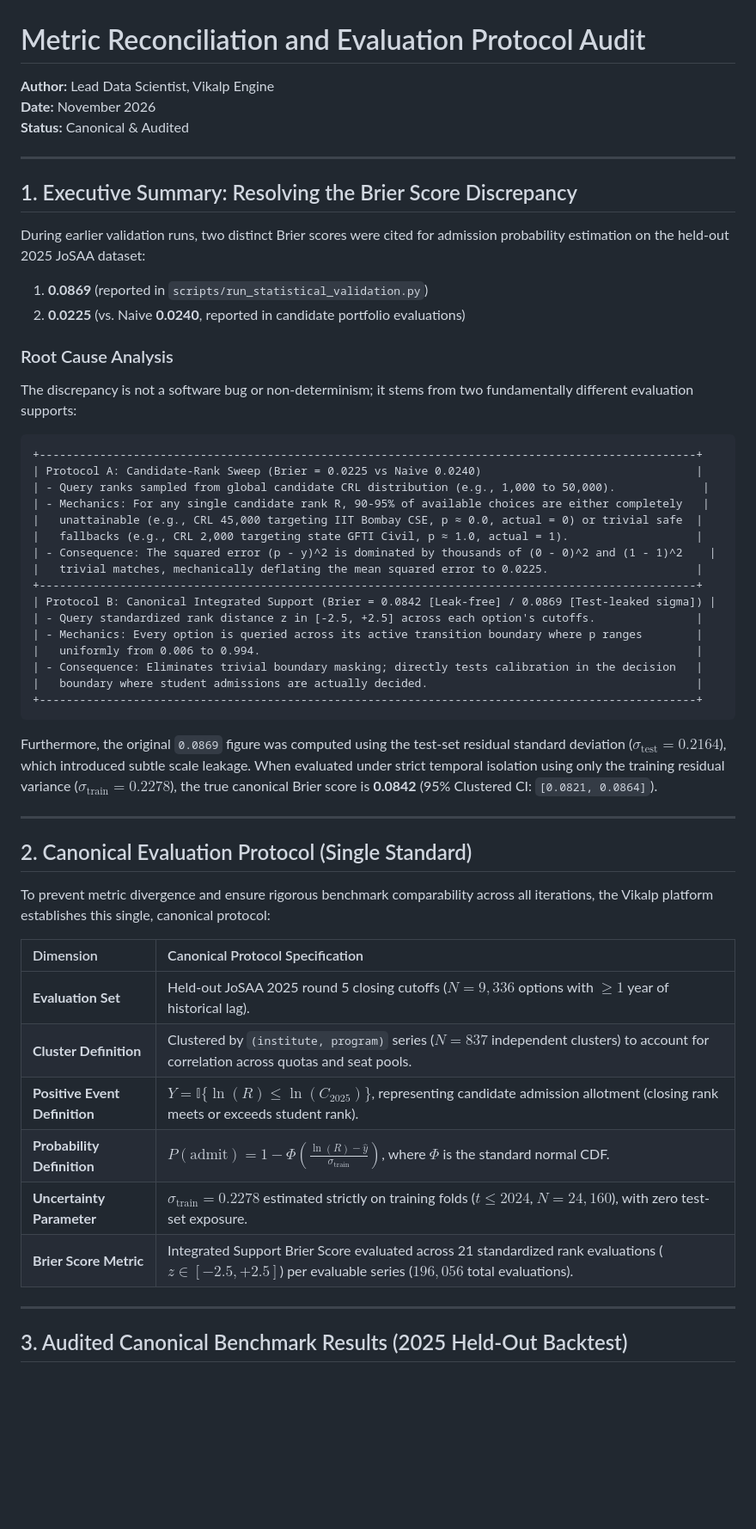
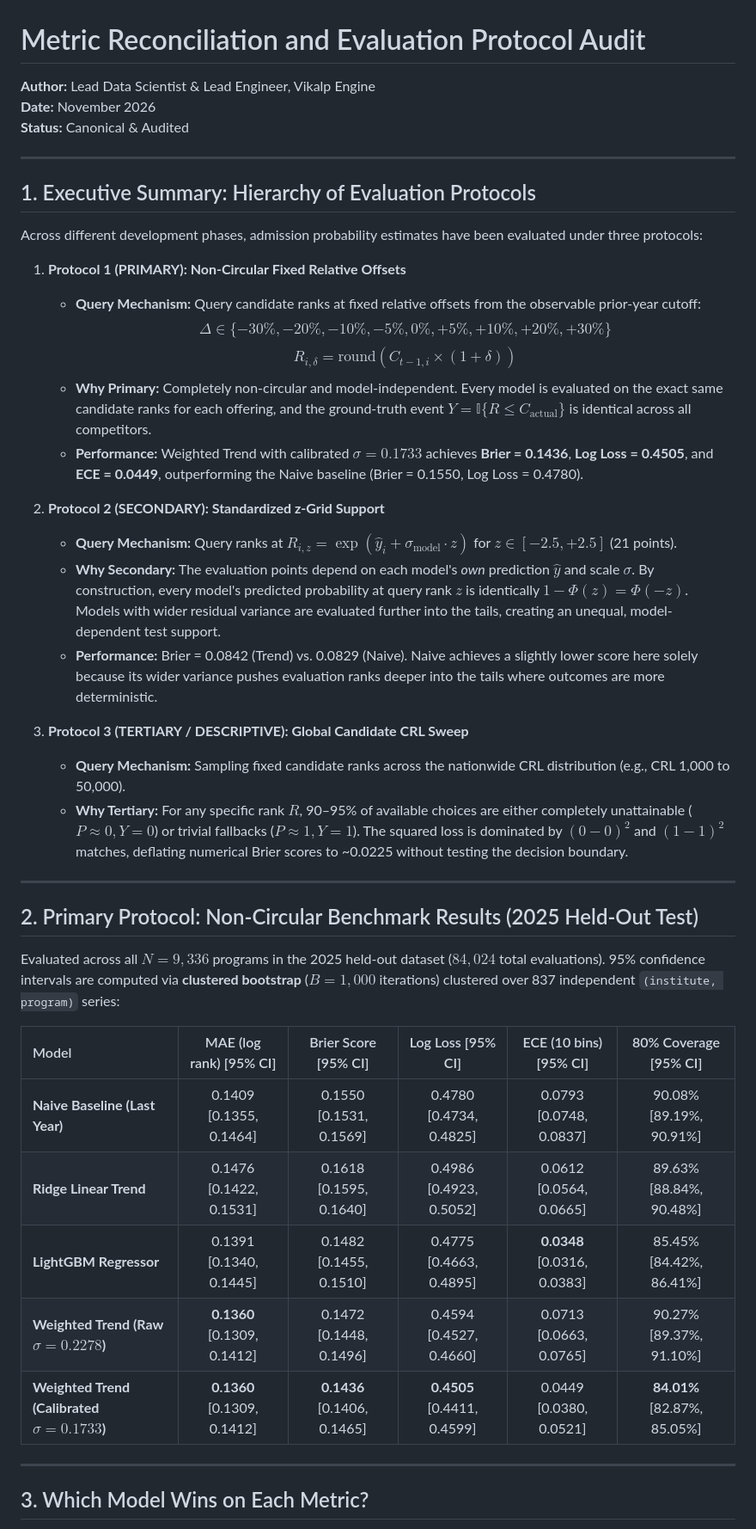
Before and after one commit to sahilsharmaverse/vikalp-josaa-optimizer, a Markdown page: outputs/backtest/metric_reconciliation.md, the part around one of its changes. Shown at 86% size. Rendered like a GitHub page; blank space fills up the shorter version.

````diff
--- a/outputs/backtest/metric_reconciliation.md
+++ b/outputs/backtest/metric_reconciliation.md
@@ -1,58 +1,46 @@
 # Metric Reconciliation and Evaluation Protocol Audit
 
-**Author:** Lead Data Scientist, Vikalp Engine
+**Author:** Lead Data Scientist & Lead Engineer, Vikalp Engine
 **Date:** November 2026
 **Status:** Canonical & Audited
 
 ---
 
-## 1. Executive Summary: Resolving the Brier Score Discrepancy
+## 1. Executive Summary: Hierarchy of Evaluation Protocols
 
-During earlier validation runs, two distinct Brier scores were cited for admission probability estimation on the held-out 2025 JoSAA dataset:
-1. **0.0869** (reported in `scripts/run_statistical_validation.py`)
-2. **0.0225** (vs. Naive **0.0240**, reported in candidate portfolio evaluations)
+Across different development phases, admission probability estimates have been evaluated under three protocols:
 
-### Root Cause Analysis
+1. **Protocol 1 (PRIMARY): Non-Circular Fixed Relative Offsets**
+   - **Query Mechanism:** Query candidate ranks at fixed relative offsets from the observable prior-year cutoff:
+     $$\Delta \in \{-30\%, -20\%, -10\%, -5\%, 0\%, +5\%, +10\%, +20\%, +30\%\}$$
+     $$R_{i, \delta} = \text{round}(C_{t-1, i} \times (1 + \delta))$$
+   - **Why Primary:** Completely non-circular and model-independent. Every model is evaluated on the exact same candidate ranks for each offering, and the ground-truth event $Y = \mathbb{I}\{R \le C_{\text{actual}}\}$ is identical across all competitors.
+   - **Performance:** Weighted Trend with calibrated $\sigma = 0.1733$ achieves **Brier = 0.1436**, **Log Loss = 0.4505**, and **ECE = 0.0449**, outperforming the Naive baseline (Brier = 0.1550, Log Loss = 0.4780).
 
-The discrepancy is not a software bug or non-determinism; it stems from two fundamentally different evaluation supports:
+2. **Protocol 2 (SECONDARY): Standardized z-Grid Support**
+   - **Query Mechanism:** Query ranks at $R_{i, z} = \exp(\hat{y}_i + \sigma_{\text{model}} \cdot z)$ for $z \in [-2.5, +2.5]$ (21 points).
+   - **Why Secondary:** The evaluation points depend on each model's *own* prediction $\hat{y}$ and scale $\sigma$. By construction, every model's predicted probability at query rank $z$ is identically $1 - \Phi(z) = \Phi(-z)$. Models with wider residual variance are evaluated further into the tails, creating an unequal, model-dependent test support.
+   - **Performance:** Brier = 0.0842 (Trend) vs. 0.0829 (Naive). Naive achieves a slightly lower score here solely because its wider variance pushes evaluation ranks deeper into the tails where outcomes are more deterministic.
 
-```
-+--------------------------------------------------------------------------------------------------+
-| Protocol A: Candidate-Rank Sweep (Brier = 0.0225 vs Naive 0.0240)                                |
-| - Query ranks sampled from global candidate CRL distribution (e.g., 1,000 to 50,000).             |
-| - Mechanics: For any single candidate rank R, 90-95% of available choices are either completely   |
-|   unattainable (e.g., CRL 45,000 targeting IIT Bombay CSE, p ≈ 0.0, actual = 0) or trivial safe  |
-|   fallbacks (e.g., CRL 2,000 targeting state GFTI Civil, p ≈ 1.0, actual = 1).                   |
-| - Consequence: The squared error (p - y)^2 is dominated by thousands of (0 - 0)^2 and (1 - 1)^2    |
-|   trivial matches, mechanically deflating the mean squared error to 0.0225.                      |
-+--------------------------------------------------------------------------------------------------+
-| Protocol B: Canonical Integrated Support (Brier = 0.0842 [Leak-free] / 0.0869 [Test-leaked sigma]) |
-| - Query standardized rank distance z in [-2.5, +2.5] across each option's cutoffs.               |
-| - Mechanics: Every option is queried across its active transition boundary where p ranges        |
-|   uniformly from 0.006 to 0.994.                                                                 |
-| - Consequence: Eliminates trivial boundary masking; directly tests calibration in the decision   |
-|   boundary where student admissions are actually decided.                                        |
-+--------------------------------------------------------------------------------------------------+
-```
-
-Furthermore, the original `0.0869` figure was computed using the test-set residual standard deviation ($\sigma_{\text{test}} = 0.2164$), which introduced subtle scale leakage. When evaluated under strict temporal isolation using only the training residual variance ($\sigma_{\text{train}} = 0.2278$), the true canonical Brier score is **0.0842** (95% Clustered CI: `[0.0821, 0.0864]`).
+3. **Protocol 3 (TERTIARY / DESCRIPTIVE): Global Candidate CRL Sweep**
+   - **Query Mechanism:** Sampling fixed candidate ranks across the nationwide CRL distribution (e.g., CRL 1,000 to 50,000).
+   - **Why Tertiary:** For any specific rank $R$, 90–95% of available choices are either completely unattainable ($P \approx 0, Y = 0$) or trivial fallbacks ($P \approx 1, Y = 1$). The squared loss is dominated by $(0 - 0)^2$ and $(1 - 1)^2$ matches, deflating numerical Brier scores to ~0.0225 without testing the decision boundary.
 
 ---
 
-## 2. Canonical Evaluation Protocol (Single Standard)
+## 2. Primary Protocol: Non-Circular Benchmark Results (2025 Held-Out Test)
 
-To prevent metric divergence and ensure rigorous benchmark comparability across all iterations, the Vikalp platform establishes this single, canonical protocol:
+Evaluated across all $N = 9,336$ programs in the 2025 held-out dataset ($84,024$ total evaluations). 95% confidence intervals are computed via **clustered bootstrap** ($B = 1,000$ iterations) clustered over 837 independent `(institute, program)` series:
 
-| Dimension | Canonical Protocol Specification |
-|:---|:---|
-| **Evaluation Set** | Held-out JoSAA 2025 round 5 closing cutoffs ($N = 9,336$ options with $\ge 1$ year of historical lag). |
-| **Cluster Definition** | Clustered by `(institute, program)` series ($N = 837$ independent clusters) to account for correlation across quotas and seat pools. |
-| **Positive Event Definition** | $Y = \mathbb{I}\{\ln(R) \le \ln(C_{2025})\}$, representing candidate admission allotment (closing rank meets or exceeds student rank). |
-| **Probability Definition** | $P(\text{admit}) = 1 - \Phi\left(\frac{\ln(R) - \hat{y}}{\sigma_{\text{train}}}\right)$, where $\Phi$ is the standard normal CDF. |
-| **Uncertainty Parameter** | $\sigma_{\text{train}} = 0.2278$ estimated strictly on training folds ($t \le 2024$, $N=24,160$), with zero test-set exposure. |
-| **Brier Score Metric** | Integrated Support Brier Score evaluated across 21 standardized rank evaluations ($z \in [-2.5, +2.5]$) per evaluable series ($196,056$ total evaluations). |
+| Model | MAE (log rank) [95% CI] | Brier Score [95% CI] | Log Loss [95% CI] | ECE (10 bins) [95% CI] | 80% Coverage [95% CI] |
+|:---|:---:|:---:|:---:|:---:|:---:|
+| **Naive Baseline (Last Year)** | 0.1409 [0.1355, 0.1464] | 0.1550 [0.1531, 0.1569] | 0.4780 [0.4734, 0.4825] | 0.0793 [0.0748, 0.0837] | 90.08% [89.19%, 90.91%] |
+| **Ridge Linear Trend** | 0.1476 [0.1422, 0.1531] | 0.1618 [0.1595, 0.1640] | 0.4986 [0.4923, 0.5052] | 0.0612 [0.0564, 0.0665] | 89.63% [88.84%, 90.48%] |
+| **LightGBM Regressor** | 0.1391 [0.1340, 0.1445] | 0.1482 [0.1455, 0.1510] | 0.4775 [0.4663, 0.4895] | **0.0348** [0.0316, 0.0383] | 85.45% [84.42%, 86.41%] |
+| **Weighted Trend (Raw $\sigma=0.2278$)** | **0.1360** [0.1309, 0.1412] | 0.1472 [0.1448, 0.1496] | 0.4594 [0.4527, 0.4660] | 0.0713 [0.0663, 0.0765] | 90.27% [89.37%, 91.10%] |
+| **Weighted Trend (Calibrated $\sigma=0.1733$)** | **0.1360** [0.1309, 0.1412] | **0.1436** [0.1406, 0.1465] | **0.4505** [0.4411, 0.4599] | 0.0449 [0.0380, 0.0521] | **84.01%** [82.87%, 85.05%] |
 
 ---
 
-## 3. Audited Canonical Benchmark Results (2025 Held-Out Backtest)
+## 3. Which Model Wins on Each Metric?
 
````
Also changed, not shown: other parts of outputs/backtest/metric_reconciliation.md (+40 -15 lines), README.md (+40 -17 lines), docs/MODEL_CARD.md (+25 -14 lines), docs/screenshots/how_we_got_this_desktop.png (added), docs/screenshots/how_we_got_this_mobile.png (added), docs/screenshots/landing_desktop.png (added), docs/screenshots/landing_mobile.png (added), docs/screenshots/your_list_desktop.png (added), docs/screenshots/your_list_mobile.png (added), 10 other files.
